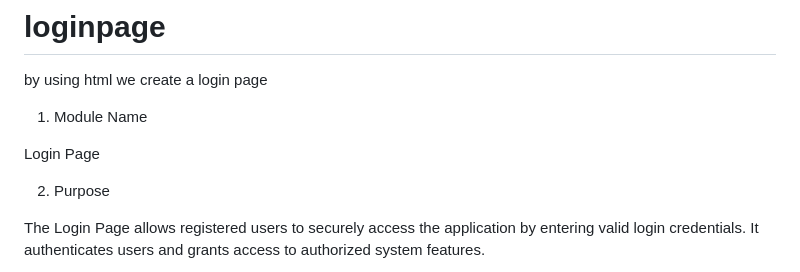
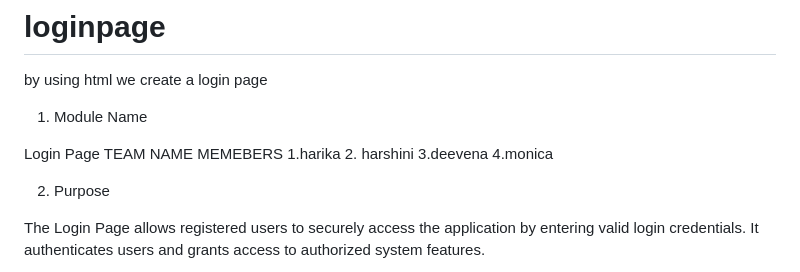
Before and after one commit to harikathota138-eng/loginpage, a Markdown page: README.md, the part around the change. GitHub-like rendering.

```diff
--- a/README.md
+++ b/README.md
@@ -3,6 +3,11 @@ by using html we create a login page
 1. Module Name
 
 Login Page
+TEAM NAME MEMEBERS
+1.harika
+2. harshini
+3.deevena
+4.monica
 
 2. Purpose
 
```
